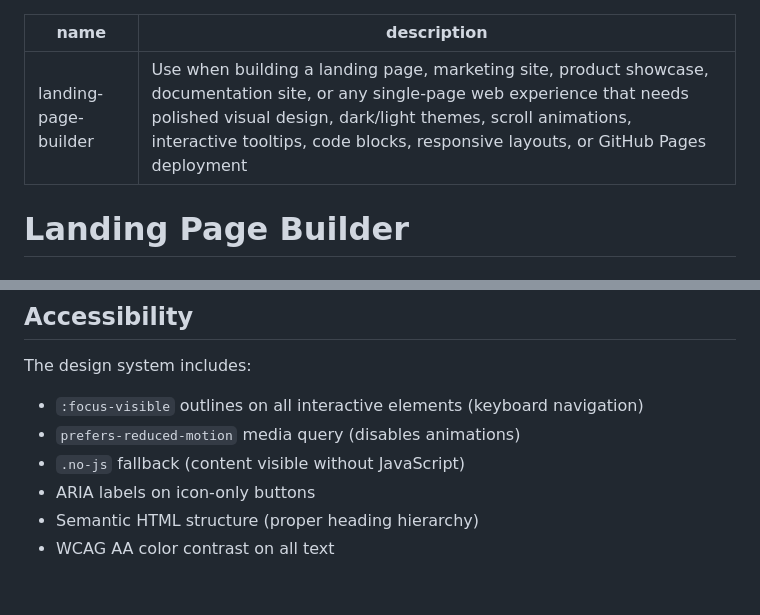
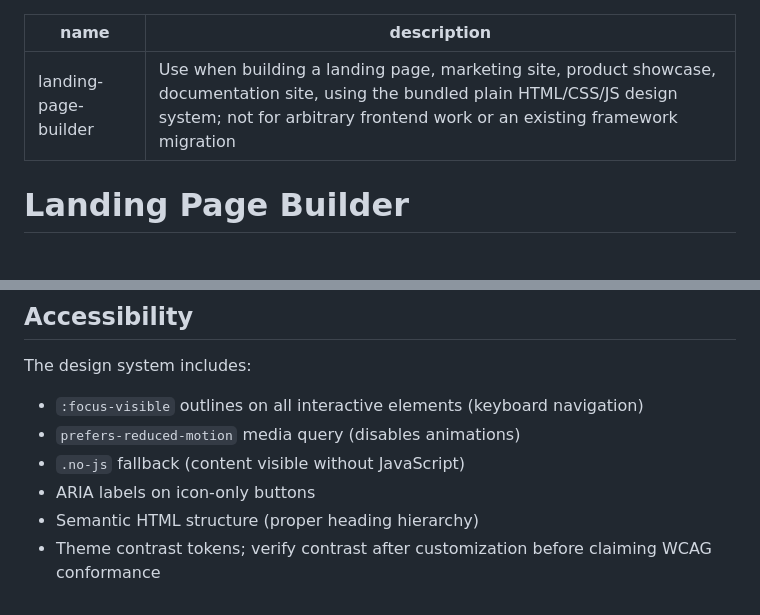
Before and after one commit to cskwork/landing-page-skill, a Markdown page: SKILL.md, 2 parts joined by grey strips. GitHub-like rendering.

```diff
--- a/SKILL.md
+++ b/SKILL.md
@@ -1,6 +1,6 @@
 ---
 name: landing-page-builder
-description: Use when building a landing page, marketing site, product showcase, documentation site, or any single-page web experience that needs polished visual design, dark/light themes, scroll animations, interactive tooltips, code blocks, responsive layouts, or GitHub Pages deployment
+description: Use when building a landing page, marketing site, product showcase, documentation site, using the bundled plain HTML/CSS/JS design system; not for arbitrary frontend work or an existing framework migration
 ---
 
 # Landing Page Builder
@@ -179,4 +123,4 @@ The design system includes:
 - `.no-js` fallback (content visible without JavaScript)
 - ARIA labels on icon-only buttons
 - Semantic HTML structure (proper heading hierarchy)
-- WCAG AA color contrast on all text
+- Theme contrast tokens; verify contrast after customization before claiming WCAG conformance
```
Also changed, not shown: other parts of SKILL.md (+3 -59 lines).
